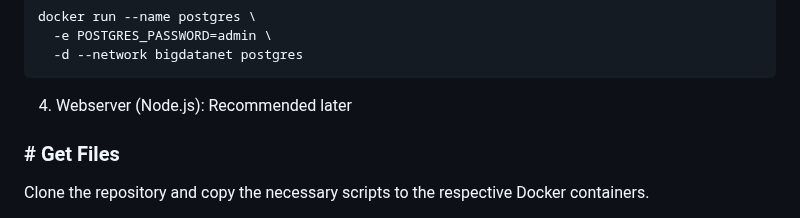
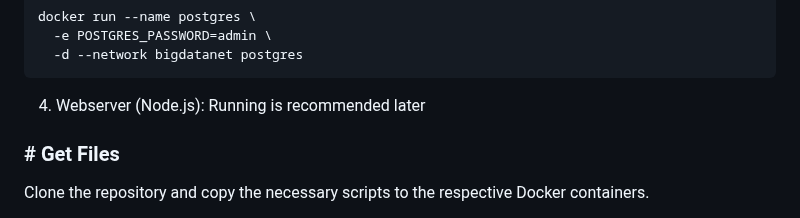
Before and after one commit to grxver7/Big-Data-Exam, a Markdown page: README.md, the part around the change. Rendered like a GitHub page.

````diff
--- a/README.md
+++ b/README.md
@@ -66,7 +66,7 @@ docker run --name postgres \
   -d --network bigdatanet postgres
 ```
 
-4. Webserver (Node.js): Recommended later
+4. Webserver (Node.js): Running is recommended later
 
 ### # Get Files
 Clone the repository and copy the necessary scripts to the respective Docker containers.
````
